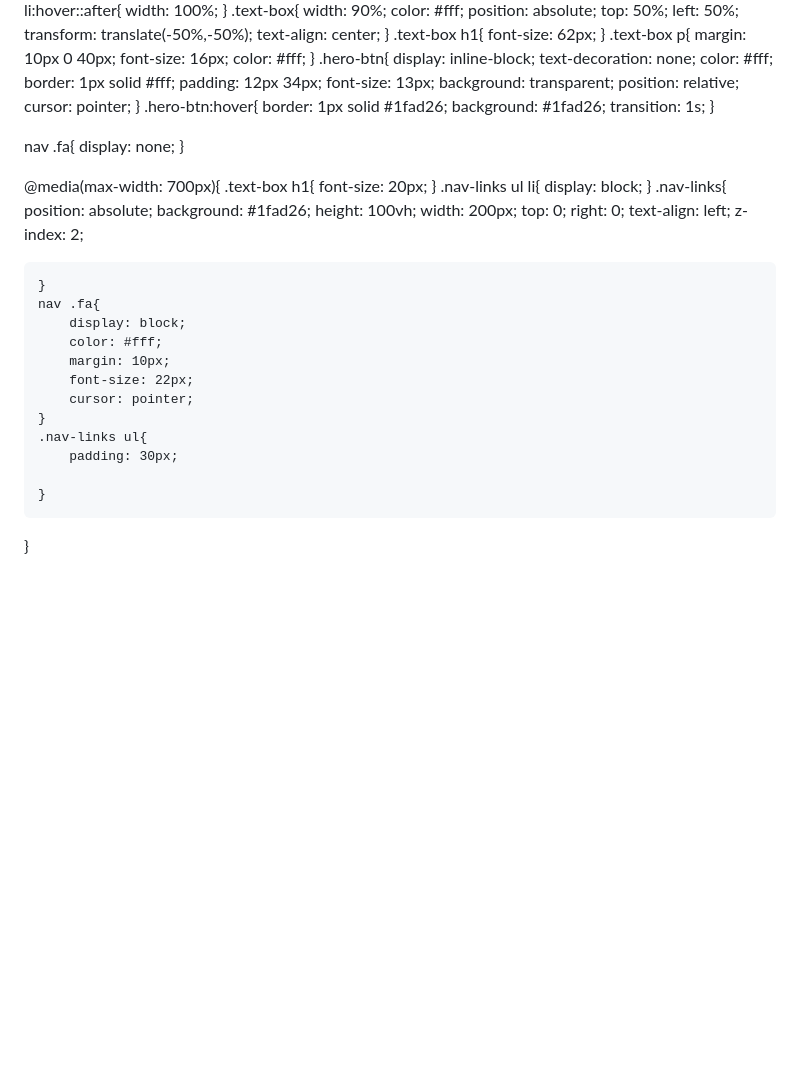
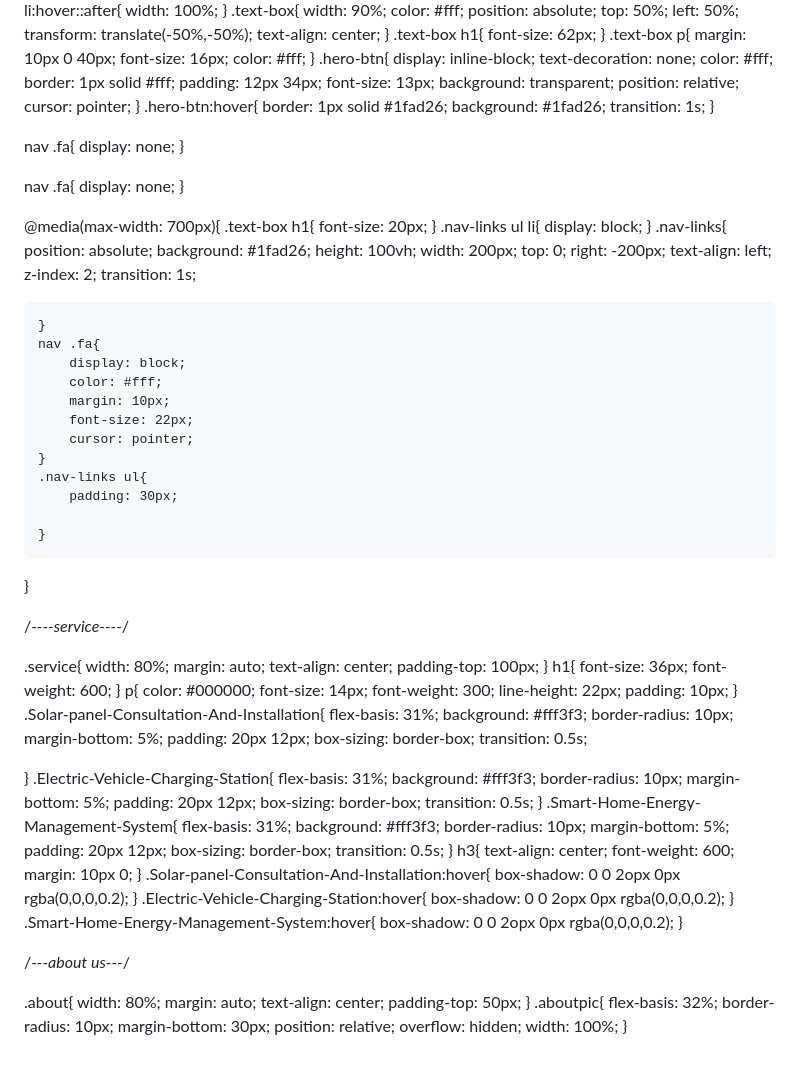
Before and after one commit to burak2007/occupational-specialism, a Markdown page: README.md, the part around the change printed below. Rendered like a GitHub page; blank space fills up the shorter version.

```diff
--- a/README.md
+++ b/README.md
@@ -145,6 +203,10 @@ nav .fa{
     display: none;
 }
 
+nav .fa{
+    display: none;
+}
+
 @media(max-width: 700px){
     .text-box h1{
         font-size: 20px;
@@ -158,9 +220,10 @@ nav .fa{
         height: 100vh;
         width: 200px;
         top: 0;
-        right: 0;
+        right: -200px;
         text-align: left;
         z-index: 2;
+        transition: 1s;
 
     }
     nav .fa{
@@ -175,3 +238,82 @@ nav .fa{
 
     }
 }
+
+/*----service----*/
+
+.service{
+    width: 80%;
+    margin: auto;
+    text-align: center;
+    padding-top: 100px;
+}
+h1{
+    font-size: 36px;
+    font-weight: 600;
+}
+p{
+    color: #000000;
+    font-size: 14px;
+    font-weight: 300;
+    line-height: 22px;
+    padding: 10px;
+}
+.Solar-panel-Consultation-And-Installation{
+    flex-basis: 31%;
+    background: #fff3f3;
+    border-radius: 10px;
+    margin-bottom: 5%;
+    padding: 20px 12px;
+    box-sizing: border-box;
+    transition: 0.5s;
+
+}
+.Electric-Vehicle-Charging-Station{
+    flex-basis: 31%;
+    background: #fff3f3;
+    border-radius: 10px;
+    margin-bottom: 5%;
+    padding: 20px 12px;
+    box-sizing: border-box;
+    transition: 0.5s;
+}
+.Smart-Home-Energy-Management-System{
+    flex-basis: 31%;
+    background: #fff3f3;
+    border-radius: 10px;
+    margin-bottom: 5%;
+    padding: 20px 12px;
+    box-sizing: border-box;
+    transition: 0.5s;
+}
+h3{
+    text-align: center;
+    font-weight: 600;
+    margin: 10px 0;
+}
+.Solar-panel-Consultation-And-Installation:hover{
+    box-shadow: 0 0 2opx 0px rgba(0,0,0,0.2);
+}
+.Electric-Vehicle-Charging-Station:hover{
+    box-shadow: 0 0 2opx 0px rgba(0,0,0,0.2);
+}
+.Smart-Home-Energy-Management-System:hover{
+    box-shadow: 0 0 2opx 0px rgba(0,0,0,0.2);
+}
+
+/*---about  us---*/
+
+.about{
+    width: 80%;
+    margin: auto;
+    text-align: center;
+    padding-top: 50px;
+}
+.aboutpic{
+    flex-basis: 32%;
+    border-radius: 10px;
+    margin-bottom: 30px;
+    position: relative;
+    overflow: hidden;
+    width: 100%;
+}
```
Also changed, not shown: other parts of README.md (+59 -1 lines).
